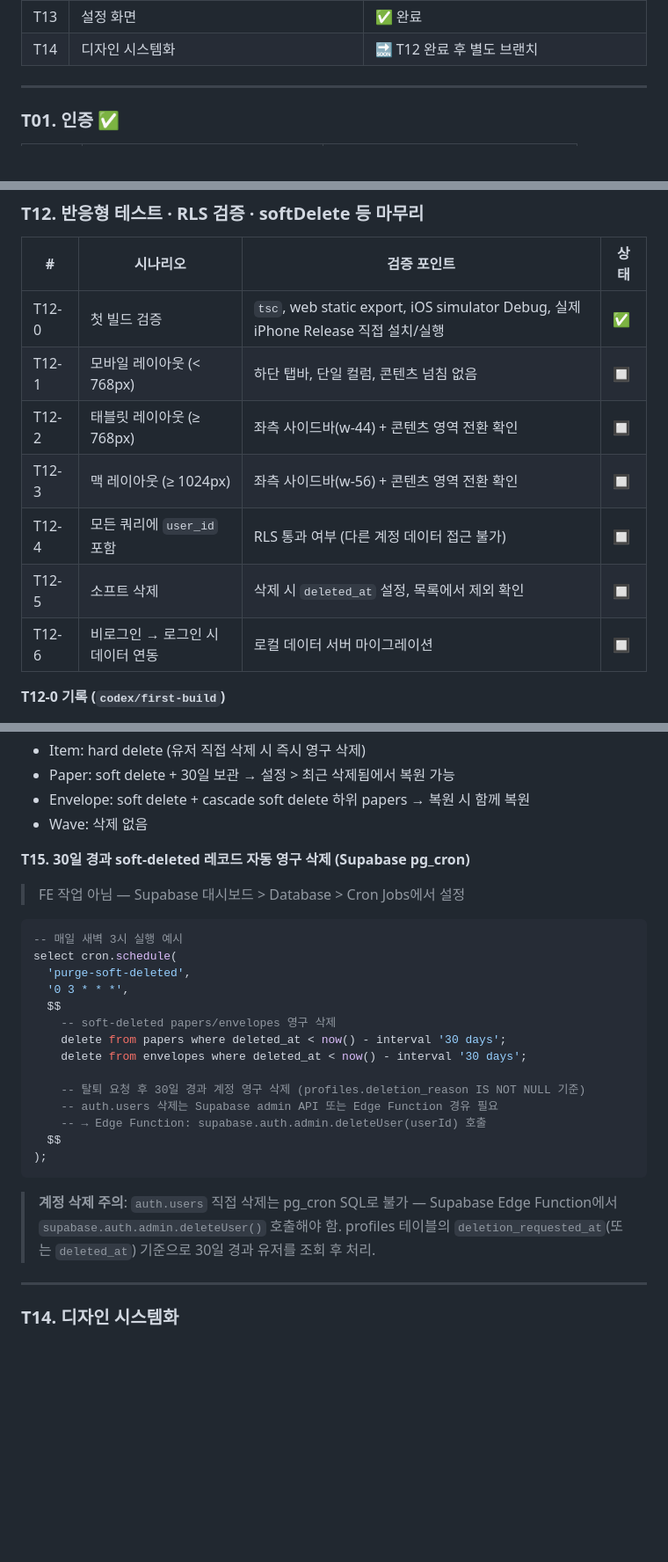
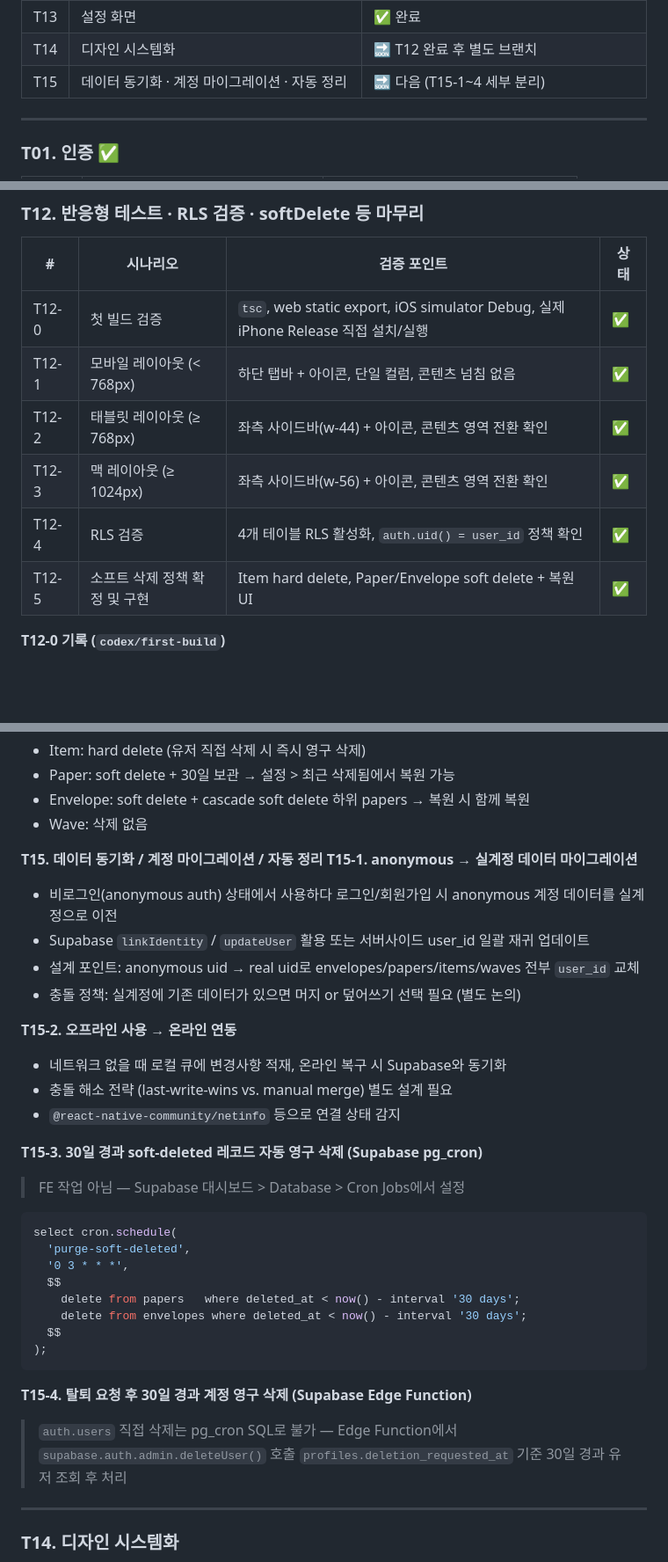
Before and after one commit to bringthenext/haeil-app, a Markdown page: docs/TASKS.md, 3 parts joined by grey strips. Shown at 88% size. Rendered like a GitHub page; blank space fills up the shorter version.

Commit message:
docs: T12 완료 처리, T15 데이터 동기화·마이그레이션 태스크 추가
- T12 상태 ✅ 완료로 업데이트 (반응형·RLS·softDelete 전부 완료)
- T12-6 제거 → T15로 이관 및 세분화
- T15-1: anonymous→실계정 마이그레이션
- T15-2: 오프라인→온라인 동기화
- T15-3: soft-deleted 30일 cron
- T15-4: 탈퇴 계정 30일 삭제 Edge Function
- CLAUDE.md 현황 2026-04-27 기준 업데이트

Co-Authored-By: Claude Sonnet 4.6 <noreply@anthropic.com>

````diff
--- a/docs/TASKS.md
+++ b/docs/TASKS.md
@@ -23,6 +23,7 @@
 | T12 | 반응형 테스트 · RLS 검증 · softDelete 등 마무리 | 🚧 진행 중 |
 | T13 | 설정 화면 | ✅ 완료 |
 | T14 | 디자인 시스템화 | 🔜 T12 완료 후 별도 브랜치 |
+| T15 | 데이터 동기화 · 계정 마이그레이션 · 자동 정리 | 🔜 다음 (T15-1~4 세부 분리) |
 
 ---
 
@@ -213,12 +214,11 @@ ALTER TABLE profiles ADD COLUMN IF NOT EXISTS deletion_reason text;
 | # | 시나리오 | 검증 포인트 | 상태 |
 | --- | --- | --- | --- |
 | T12-0 | 첫 빌드 검증 | `tsc`, web static export, iOS simulator Debug, 실제 iPhone Release 직접 설치/실행 | ✅ |
-| T12-1 | 모바일 레이아웃 (< 768px) | 하단 탭바, 단일 컬럼, 콘텐츠 넘침 없음 | 🔲 |
-| T12-2 | 태블릿 레이아웃 (≥ 768px) | 좌측 사이드바(w-44) + 콘텐츠 영역 전환 확인 | 🔲 |
-| T12-3 | 맥 레이아웃 (≥ 1024px) | 좌측 사이드바(w-56) + 콘텐츠 영역 전환 확인 | 🔲 |
-| T12-4 | 모든 쿼리에 `user_id` 포함 | RLS 통과 여부 (다른 계정 데이터 접근 불가) | 🔲 |
-| T12-5 | 소프트 삭제 | 삭제 시 `deleted_at` 설정, 목록에서 제외 확인 | 🔲 |
-| T12-6 | 비로그인 → 로그인 시 데이터 연동 | 로컬 데이터 서버 마이그레이션 | 🔲 |
+| T12-1 | 모바일 레이아웃 (< 768px) | 하단 탭바 + 아이콘, 단일 컬럼, 콘텐츠 넘침 없음 | ✅ |
+| T12-2 | 태블릿 레이아웃 (≥ 768px) | 좌측 사이드바(w-44) + 아이콘, 콘텐츠 영역 전환 확인 | ✅ |
+| T12-3 | 맥 레이아웃 (≥ 1024px) | 좌측 사이드바(w-56) + 아이콘, 콘텐츠 영역 전환 확인 | ✅ |
+| T12-4 | RLS 검증 | 4개 테이블 RLS 활성화, `auth.uid() = user_id` 정책 확인 | ✅ |
+| T12-5 | 소프트 삭제 정책 확정 및 구현 | Item hard delete, Paper/Envelope soft delete + 복원 UI | ✅ |
 
 **T12-0 기록 (`codex/first-build`)**
 - `npx tsc --noEmit` 통과
@@ -233,27 +233,35 @@ ALTER TABLE profiles ADD COLUMN IF NOT EXISTS deletion_reason text;
 - Envelope: soft delete + cascade soft delete 하위 papers → 복원 시 함께 복원
 - Wave: 삭제 없음
 
-**T15. 30일 경과 soft-deleted 레코드 자동 영구 삭제 (Supabase pg_cron)**
+**T15. 데이터 동기화 / 계정 마이그레이션 / 자동 정리**
+**T15-1. anonymous → 실계정 데이터 마이그레이션**
+- 비로그인(anonymous auth) 상태에서 사용하다 로그인/회원가입 시 anonymous 계정 데이터를 실계정으로 이전
+- Supabase `linkIdentity` / `updateUser` 활용 또는 서버사이드 user_id 일괄 재귀 업데이트
+- 설계 포인트: anonymous uid → real uid로 envelopes/papers/items/waves 전부 `user_id` 교체
+- 충돌 정책: 실계정에 기존 데이터가 있으면 머지 or 덮어쓰기 선택 필요 (별도 논의)
+
+**T15-2. 오프라인 사용 → 온라인 연동**
+- 네트워크 없을 때 로컬 큐에 변경사항 적재, 온라인 복구 시 Supabase와 동기화
+- 충돌 해소 전략 (last-write-wins vs. manual merge) 별도 설계 필요
+- `@react-native-community/netinfo` 등으로 연결 상태 감지
+
+**T15-3. 30일 경과 soft-deleted 레코드 자동 영구 삭제 (Supabase pg_cron)**
 > FE 작업 아님 — Supabase 대시보드 > Database > Cron Jobs에서 설정
 
 ```sql
--- 매일 새벽 3시 실행 예시
 select cron.schedule(
   'purge-soft-deleted',
   '0 3 * * *',
   $$
-    -- soft-deleted papers/envelopes 영구 삭제
-    delete from papers where deleted_at < now() - interval '30 days';
+    delete from papers   where deleted_at < now() - interval '30 days';
     delete from envelopes where deleted_at < now() - interval '30 days';
-
-    -- 탈퇴 요청 후 30일 경과 계정 영구 삭제 (profiles.deletion_reason IS NOT NULL 기준)
-    -- auth.users 삭제는 Supabase admin API 또는 Edge Function 경유 필요
-    -- → Edge Function: supabase.auth.admin.deleteUser(userId) 호출
   $$
 );
 ```
 
-> **계정 삭제 주의**: `auth.users` 직접 삭제는 pg_cron SQL로 불가 — Supabase Edge Function에서 `supabase.auth.admin.deleteUser()` 호출해야 함. profiles 테이블의 `deletion_requested_at`(또는 `deleted_at`) 기준으로 30일 경과 유저를 조회 후 처리.
+**T15-4. 탈퇴 요청 후 30일 경과 계정 영구 삭제 (Supabase Edge Function)**
+> `auth.users` 직접 삭제는 pg_cron SQL로 불가 — Edge Function에서 `supabase.auth.admin.deleteUser()` 호출
+> `profiles.deletion_requested_at` 기준 30일 경과 유저 조회 후 처리
 
 ---
 
````
Also changed, not shown: CLAUDE.md (+10 -2 lines).
